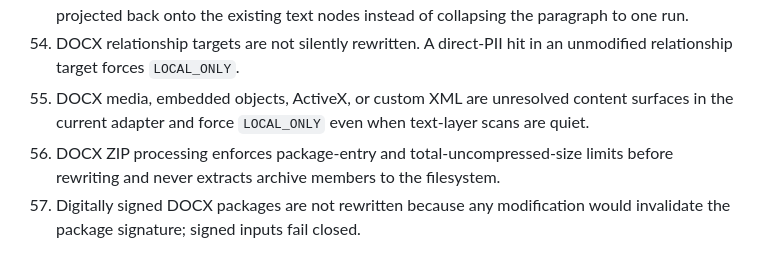
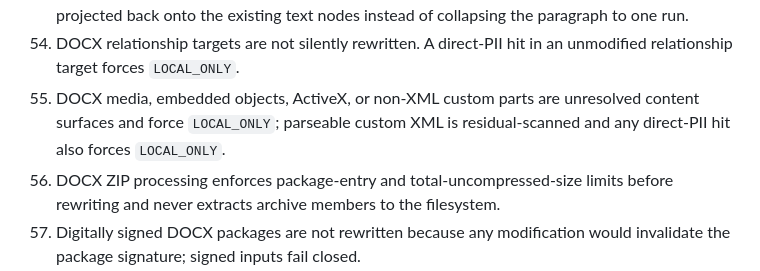
Before and after one commit to CochraneK/long-gate, a Markdown page: docs/security-invariants.md, the part around the change. GitHub-like rendering.

Commit message:
docs: refine custom XML security invariant

```diff
--- a/docs/security-invariants.md
+++ b/docs/security-invariants.md
@@ -56,7 +56,7 @@ These are executable product requirements, not documentation-only promises.
 52. XLSX format-preserving processing traverses every worksheet, including hidden sheets; it must not treat only the active/first worksheet as complete coverage.
 53. DOCX direct-identifier detection operates on paragraph text concatenated across OOXML `w:t` nodes so run splitting cannot trivially bypass a direct-pattern replacement; replacements are projected back onto the existing text nodes instead of collapsing the paragraph to one run.
 54. DOCX relationship targets are not silently rewritten. A direct-PII hit in an unmodified relationship target forces `LOCAL_ONLY`.
-55. DOCX media, embedded objects, ActiveX, or custom XML are unresolved content surfaces in the current adapter and force `LOCAL_ONLY` even when text-layer scans are quiet.
+55. DOCX media, embedded objects, ActiveX, or non-XML custom parts are unresolved content surfaces and force `LOCAL_ONLY`; parseable custom XML is residual-scanned and any direct-PII hit also forces `LOCAL_ONLY`.
 56. DOCX ZIP processing enforces package-entry and total-uncompressed-size limits before rewriting and never extracts archive members to the filesystem.
 57. Digitally signed DOCX packages are not rewritten because any modification would invalidate the package signature; signed inputs fail closed.
 58. Unhandled DOCX XML parts receive residual direct-PII scanning so a clean main document cannot hide direct identifiers in secondary package metadata.
```
